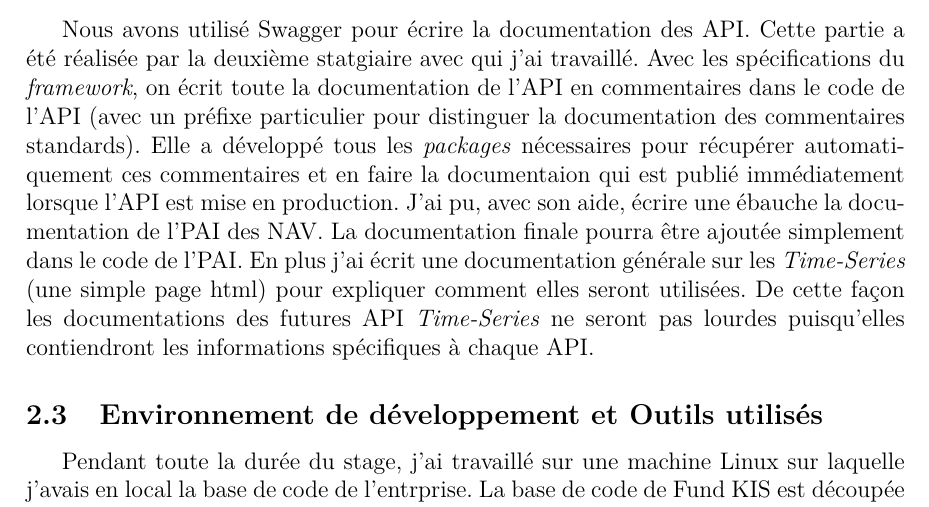
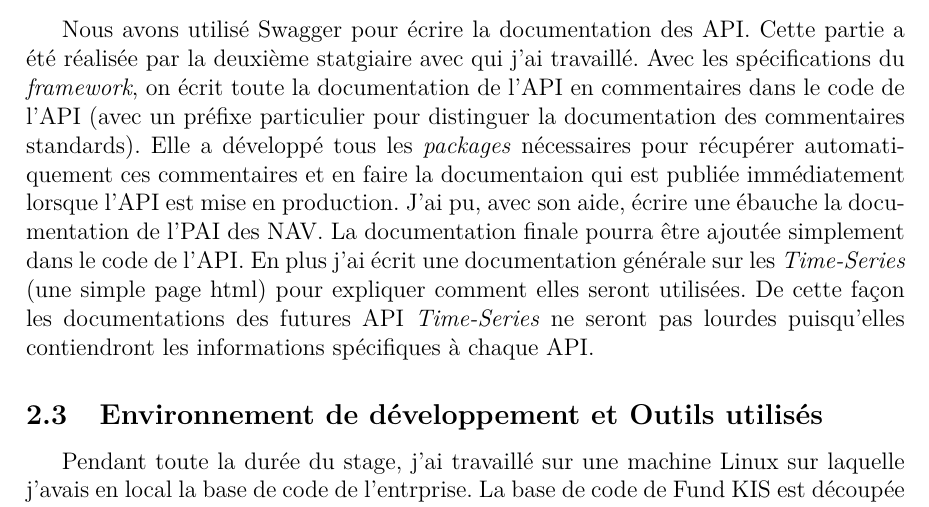
Before and after one commit to fideledegni/my-fk-internship, a LaTeX document (main.tex, which reads input_the-internship_work.tex): part of page 13 of 16, cut so that both start at the same text. Compiled offline with XeLaTeX.

Commit message:
fix: error fix

```diff
--- a/input_the-internship_work.tex
+++ b/input_the-internship_work.tex
@@ -131,4 +131,4 @@ Par ailleurs, un API peut avoir besoin de plusieurs \textit{middlewares} différ
 
 \vspace{3mm}
 
-Nous avons utilisé Swagger pour écrire la documentation des API. Cette partie a été réalisée par la deuxième statgiaire avec qui j'ai travaillé. Avec les spécifications du \textit{framework}, on écrit toute la documentation de l'API en commentaires dans le code de l'API (avec un préfixe particulier pour distinguer la documentation des commentaires standards). Elle a développé tous les \textit{packages} nécessaires pour récupérer automatiquement ces commentaires et en faire la documentaion qui est publié immédiatement lorsque l'API est mise en production. J'ai pu, avec son aide, écrire une ébauche la documentation de l'PAI des NAV. La documentation finale pourra être ajoutée simplement dans le code de l'PAI. En plus j'ai écrit une documentation générale sur les \textit{Time-Series} (une simple page html) pour expliquer comment elles seront utilisées. De cette façon les documentations des futures API \textit{Time-Series} ne seront pas lourdes puisqu'elles contiendront les informations spécifiques à chaque API.
+Nous avons utilisé Swagger pour écrire la documentation des API. Cette partie a été réalisée par la deuxième statgiaire avec qui j'ai travaillé. Avec les spécifications du \textit{framework}, on écrit toute la documentation de l'API en commentaires dans le code de l'API (avec un préfixe particulier pour distinguer la documentation des commentaires standards). Elle a développé tous les \textit{packages} nécessaires pour récupérer automatiquement ces commentaires et en faire la documentaion qui est publiée immédiatement lorsque l'API est mise en production. J'ai pu, avec son aide, écrire une ébauche la documentation de l'PAI des NAV. La documentation finale pourra être ajoutée simplement dans le code de l'API. En plus j'ai écrit une documentation générale sur les \textit{Time-Series} (une simple page html) pour expliquer comment elles seront utilisées. De cette façon les documentations des futures API \textit{Time-Series} ne seront pas lourdes puisqu'elles contiendront les informations spécifiques à chaque API.
```
